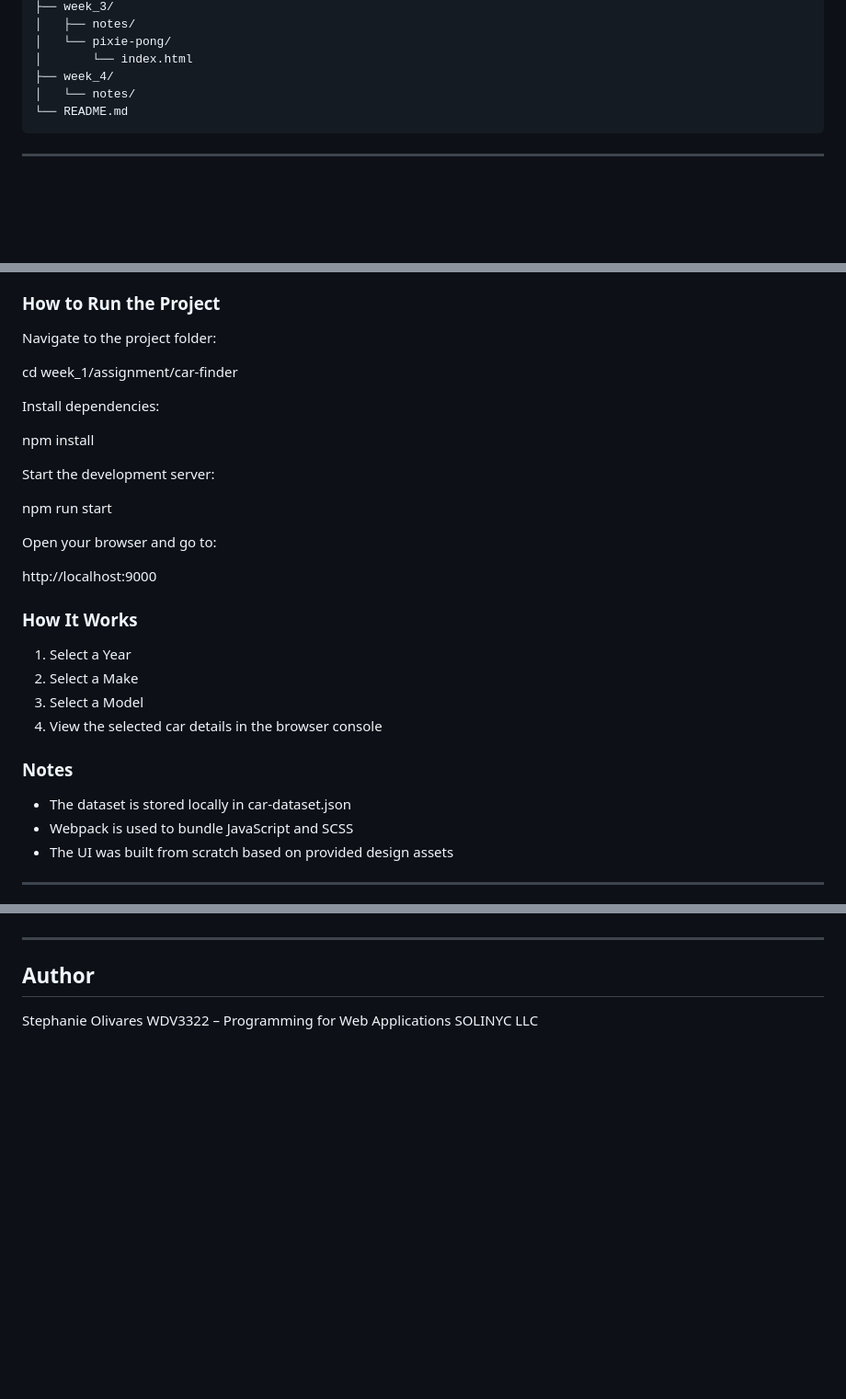
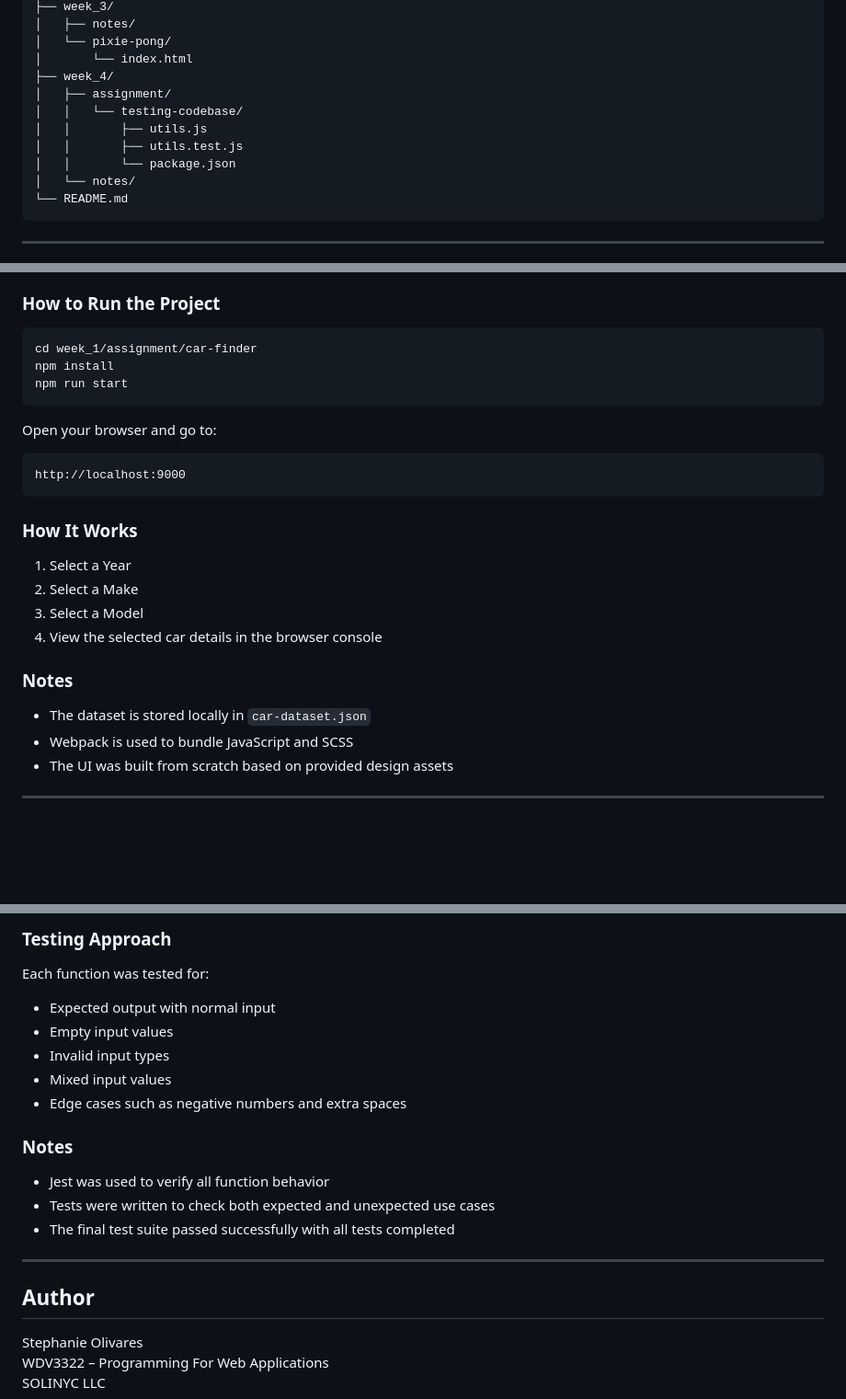
Before and after one commit to OlivaresStephanie-FS/WDV3322-ProgrammingForWebApplications, a Markdown page: README.md, 3 parts joined by grey strips. Shown at 92% size. Drawn GitHub-style; blank space fills up the shorter version.

````diff
--- a/README.md
+++ b/README.md
@@ -28,6 +28,11 @@ The focus of this course includes:
 │   └── pixie-pong/
 │       └── index.html
 ├── week_4/
+│   ├── assignment/
+│   │   └── testing-codebase/
+│   │       ├── utils.js
+│   │       ├── utils.test.js
+│   │       └── package.json
 │   └── notes/
 └── README.md
 ```
@@ -64,21 +69,17 @@ The application dynamically filters available options based on user selections a
 
 ### How to Run the Project
 
-Navigate to the project folder:
-
+```bash
 cd week_1/assignment/car-finder
-
-Install dependencies:
-
 npm install
-
-Start the development server:
-
 npm run start
+```
 
 Open your browser and go to:
 
+```text
 http://localhost:9000
+```
 
 ### How It Works
 
@@ -89,7 +90,7 @@ http://localhost:9000
 
 ### Notes
 
-- The dataset is stored locally in car-dataset.json
+- The dataset is stored locally in `car-dataset.json`
 - Webpack is used to bundle JavaScript and SCSS
 - The UI was built from scratch based on provided design assets
 
@@ -199,8 +251,23 @@ The application tracks each border collision and uses a Promise to determine whe
+### Testing Approach
+
+Each function was tested for:
+
+- Expected output with normal input
+- Empty input values
+- Invalid input types
+- Mixed input values
+- Edge cases such as negative numbers and extra spaces
+
+### Notes
+
+- Jest was used to verify all function behavior
+- Tests were written to check both expected and unexpected use cases
+- The final test suite passed successfully with all tests completed
 
 ---
 
 ## Author
 
 Stephanie Olivares
-WDV3322 – Programming for Web Applications
+WDV3322 – Programming For Web Applications
 SOLINYC LLC
````
Also changed, not shown: other parts of README.md (+60 -9 lines).
